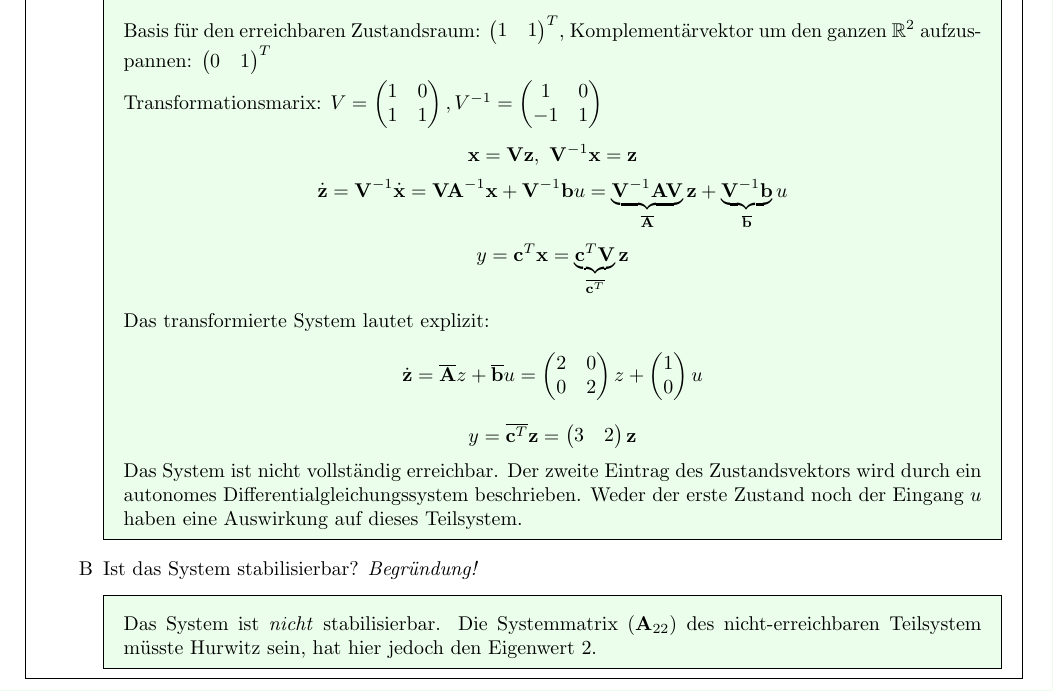
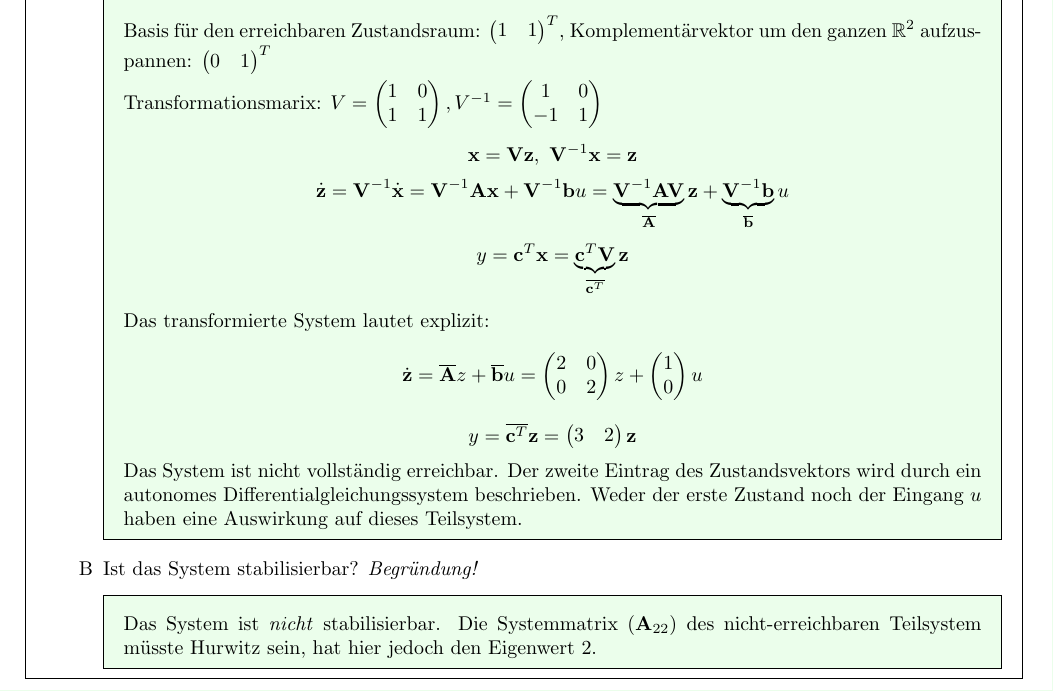
Before and after one commit to FritzMichael/AUT1_UE_2017_Klausur2, a LaTeX document (main.tex, which reads Subfiles/Aufgabe4.tex): part of page 8 of 10, cut so that both start at the same text. Compiled offline with pdfLaTeX.

Commit message:
Updates from Overleaf

```diff
--- a/Subfiles/Aufgabe4.tex
+++ b/Subfiles/Aufgabe4.tex
@@ -68,7 +68,7 @@ das System in transformierten Koordinaten z explizit an.
      Transformationsmarix: $ V = \begin{pmatrix} 1 & 0 \\ 1 & 1 \end{pmatrix},V^{-1} = \begin{pmatrix} 1 & 0 \\ -1 & 1 \end{pmatrix}$
 
      \[\mathbf{x} = \mathbf{V}\mathbf{z}, \ \mathbf{V}^{-1}\mathbf{x} = \mathbf{z}\]
-     \[\dot{\mathbf{z}}=\mathbf{V}^{-1}\dot{\mathbf{x}} = \mathbf{V}\mathbf{A}^{-1}\mathbf{x} + \mathbf{V}^{-1}\mathbf{b}u = \underbrace{\mathbf{V}^{-1}\mathbf{A}\mathbf{V}}_{\overline{\mathbf{A}}}\mathbf{z} + \underbrace{\mathbf{V}^{-1}\mathbf{b}}_{\overline{\mathbf{b}}}u\]
+     \[\dot{\mathbf{z}}=\mathbf{V}^{-1}\dot{\mathbf{x}} = \mathbf{V}^{-1}\mathbf{A}\mathbf{x} + \mathbf{V}^{-1}\mathbf{b}u = \underbrace{\mathbf{V}^{-1}\mathbf{A}\mathbf{V}}_{\overline{\mathbf{A}}}\mathbf{z} + \underbrace{\mathbf{V}^{-1}\mathbf{b}}_{\overline{\mathbf{b}}}u\]
      \[y = \mathbf{c}^T \mathbf{x} = \underbrace{\mathbf{c}^T \mathbf{V}}_{\overline{\mathbf{c}^T}}\mathbf{z}\]
 
      Das transformierte System lautet explizit:
```
